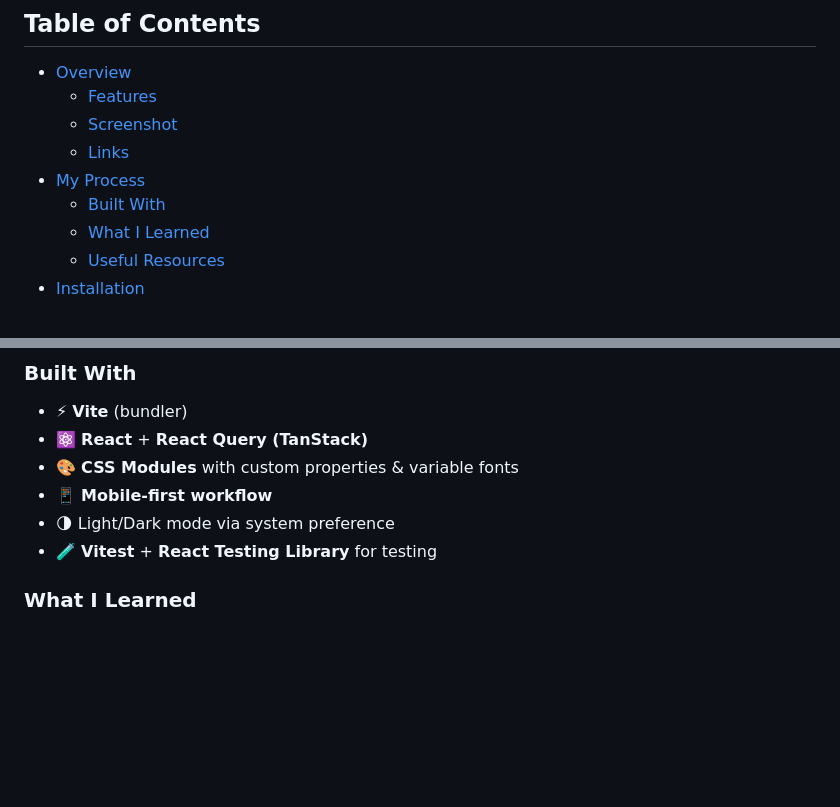
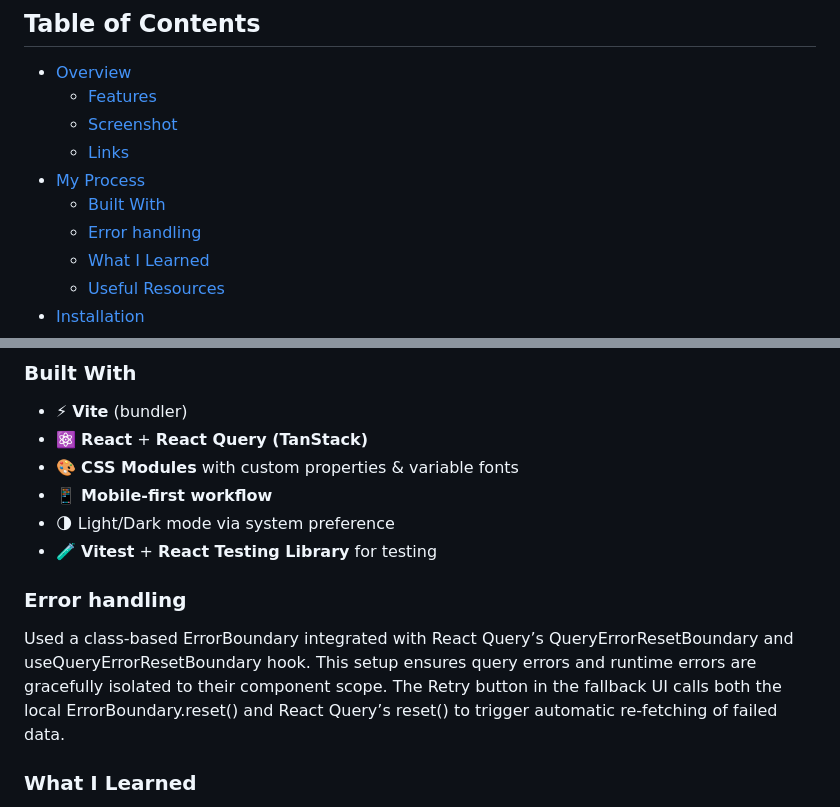
Before and after one commit to ShubhamOulkar/weather, a Markdown page: README.md, 2 parts joined by grey strips. Rendered like a GitHub page; blank space fills up the shorter version.

Commit message:
Add note on Error handling in readme

```diff
--- a/README.md
+++ b/README.md
@@ -12,6 +12,7 @@ A modern weather web application that provides real-time weather data, forecasts
   - [Links](#links)
 - [My Process](#my-process)
   - [Built With](#built-with)
+  - [Error handling](#error-handling)
   - [What I Learned](#what-i-learned)
   - [Useful Resources](#useful-resources)
 - [Installation](#installation)
@@ -59,6 +60,11 @@ Users can:
 - 📱 **Mobile-first workflow**
 - 🌗 Light/Dark mode via system preference
 - 🧪 **Vitest** + **React Testing Library** for testing
+
+### Error handling
+Used a class-based ErrorBoundary integrated with React Query’s QueryErrorResetBoundary and useQueryErrorResetBoundary hook.
+This setup ensures query errors and runtime errors are gracefully isolated to their component scope.
+The Retry button in the fallback UI calls both the local ErrorBoundary.reset() and React Query’s reset() to trigger automatic re-fetching of failed data.
 
 ### What I Learned
 - Efficient data fetching and caching using React Query.
```
